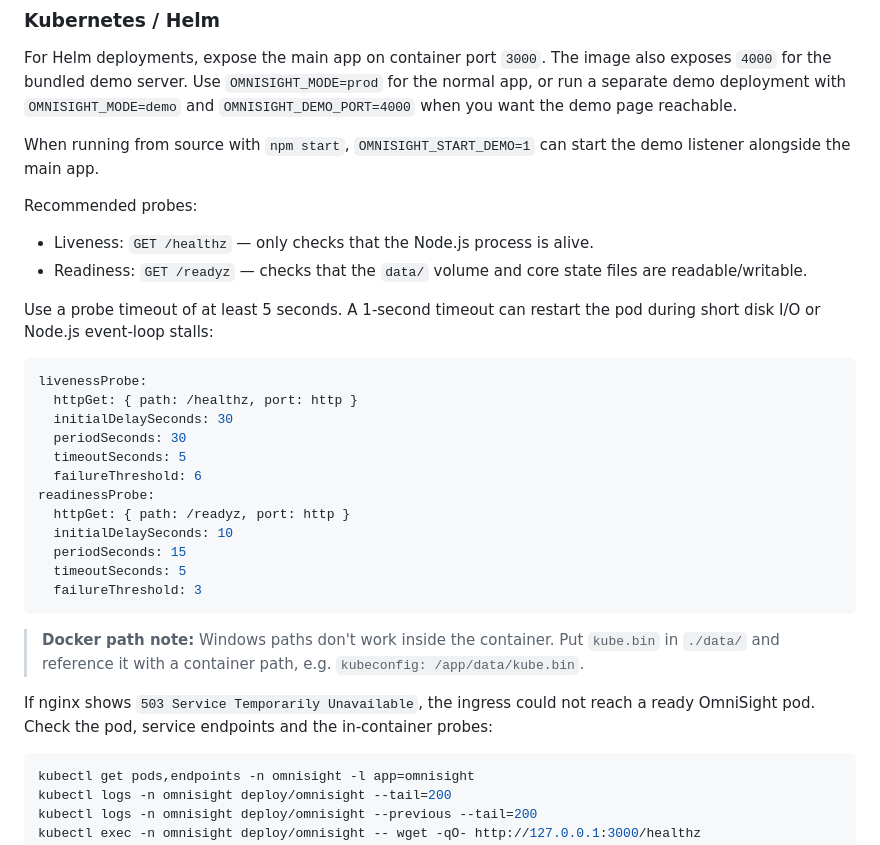
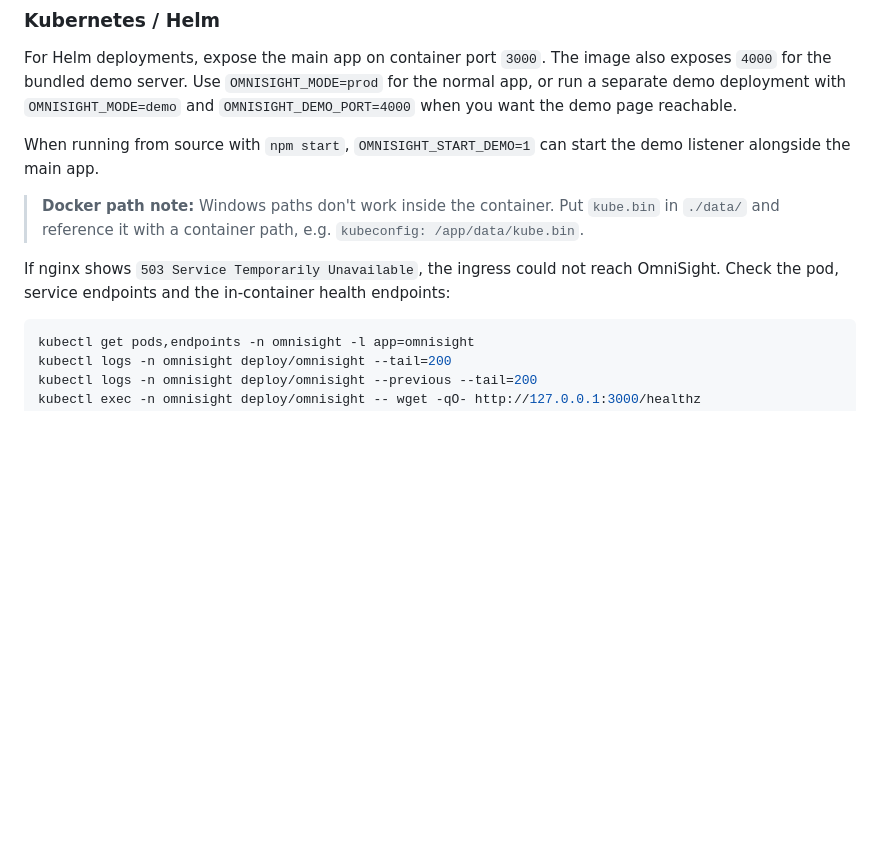
Before and after one commit to caglaryalcin/OmniSight, a Markdown page: README.md, the part around the change. Drawn GitHub-style; blank space fills up the shorter version.

````diff
--- a/README.md
+++ b/README.md
@@ -250,31 +250,9 @@ For Helm deployments, expose the main app on container port `3000`. The image al
 
 When running from source with `npm start`, `OMNISIGHT_START_DEMO=1` can start the demo listener alongside the main app.
 
-Recommended probes:
-
-- Liveness: `GET /healthz` — only checks that the Node.js process is alive.
-- Readiness: `GET /readyz` — checks that the `data/` volume and core state files are readable/writable.
-
-Use a probe timeout of at least 5 seconds. A 1-second timeout can restart the pod during short disk I/O or Node.js event-loop stalls:
-
-```yaml
-livenessProbe:
-  httpGet: { path: /healthz, port: http }
-  initialDelaySeconds: 30
-  periodSeconds: 30
-  timeoutSeconds: 5
-  failureThreshold: 6
-readinessProbe:
-  httpGet: { path: /readyz, port: http }
-  initialDelaySeconds: 10
-  periodSeconds: 15
-  timeoutSeconds: 5
-  failureThreshold: 3
-```
-
 > **Docker path note:** Windows paths don't work inside the container. Put `kube.bin` in `./data/` and reference it with a container path, e.g. `kubeconfig: /app/data/kube.bin`.
 
-If nginx shows `503 Service Temporarily Unavailable`, the ingress could not reach a ready OmniSight pod. Check the pod, service endpoints and the in-container probes:
+If nginx shows `503 Service Temporarily Unavailable`, the ingress could not reach OmniSight. Check the pod, service endpoints and the in-container health endpoints:
 
 ```bash
 kubectl get pods,endpoints -n omnisight -l app=omnisight
````
Also changed, not shown: DOCUMENTATION.md (+6 -6 lines).
